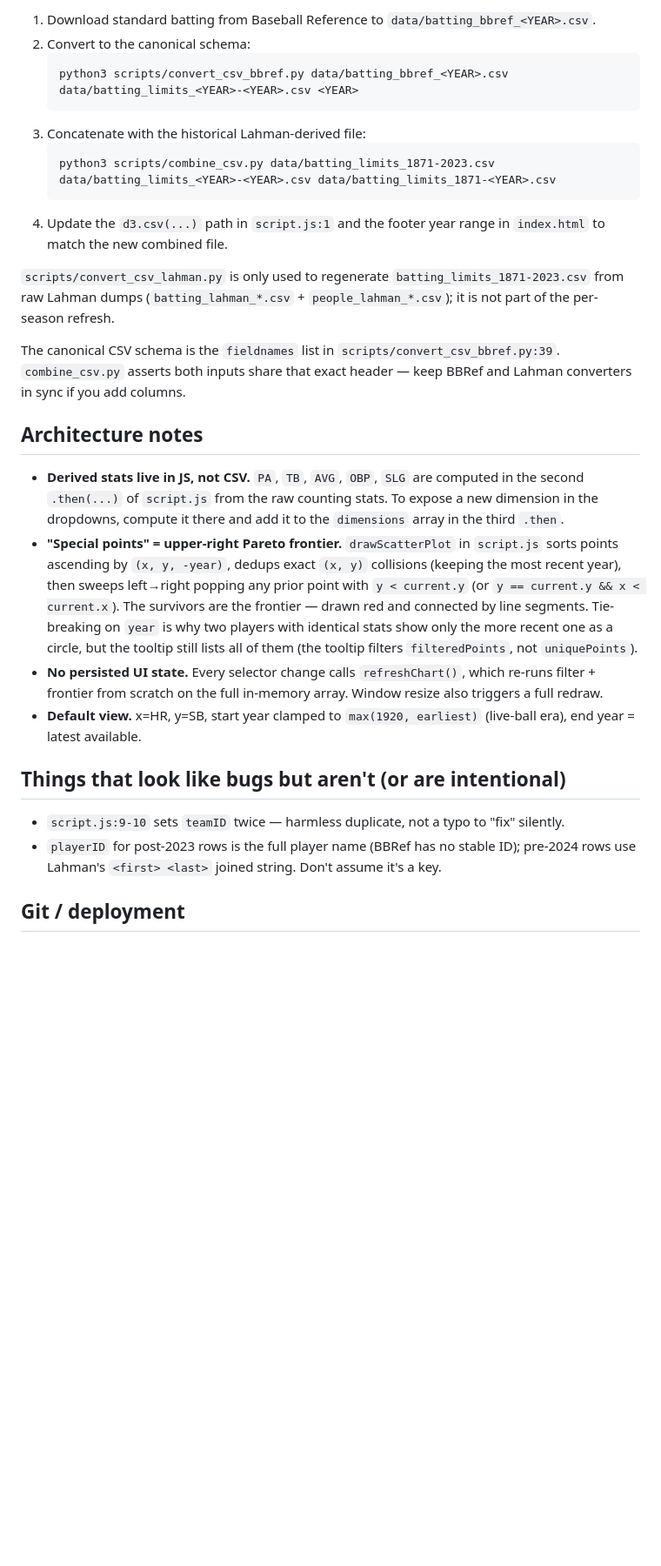
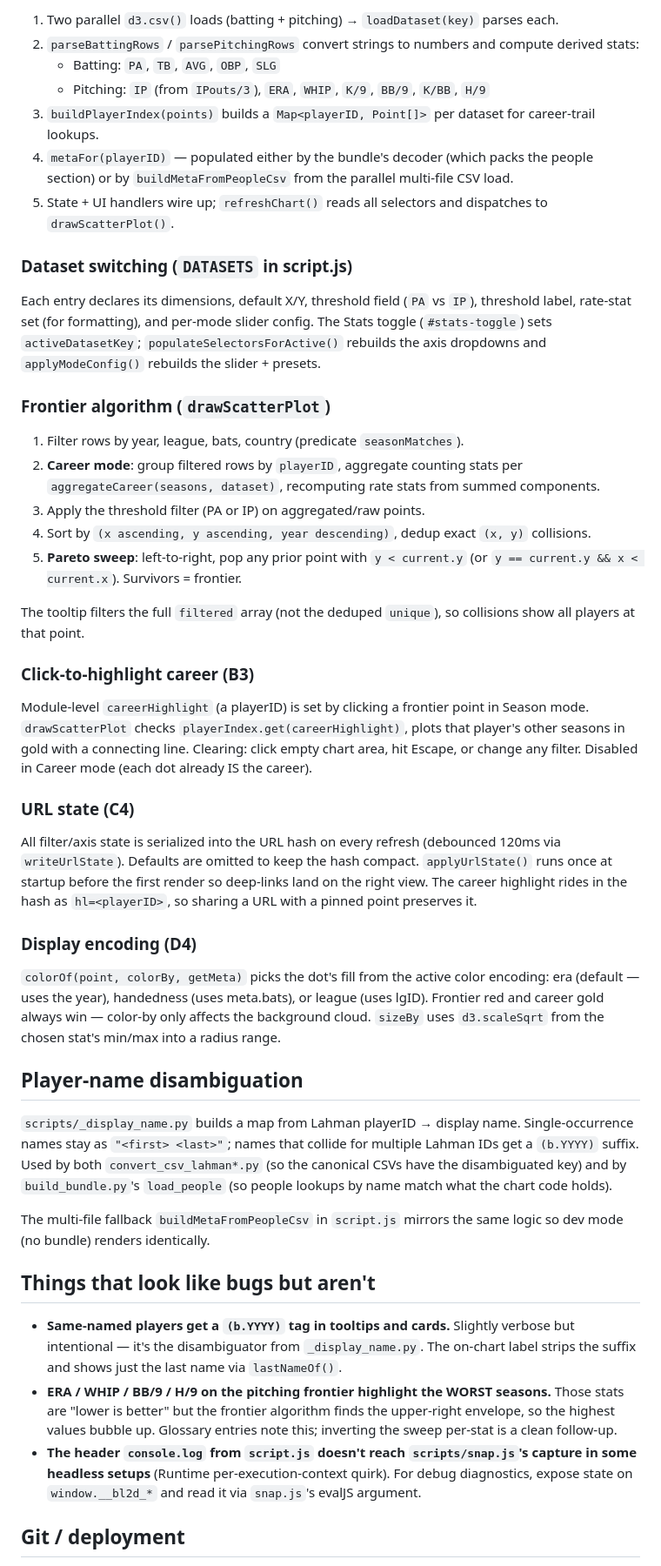
Before and after one commit to eliogovea/baseball-limits-2d, a Markdown page: CLAUDE.md, the part around one of its changes. Shown at 87% size. Drawn GitHub-style; blank space fills up the shorter version.

````diff
--- a/CLAUDE.md
+++ b/CLAUDE.md
@@ -65,30 +126,49 @@ The browser only ever reads `data/batting_limits_1871-2024.csv`. Everything else
 
-1. Download standard batting from Baseball Reference to `data/batting_bbref_<YEAR>.csv`.
-2. Convert to the canonical schema:
-   ```
-   python3 scripts/convert_csv_bbref.py data/batting_bbref_<YEAR>.csv data/batting_limits_<YEAR>-<YEAR>.csv <YEAR>
-   ```
-3. Concatenate with the historical Lahman-derived file:
-   ```
-   python3 scripts/combine_csv.py data/batting_limits_1871-2023.csv data/batting_limits_<YEAR>-<YEAR>.csv data/batting_limits_1871-<YEAR>.csv
-   ```
-4. Update the `d3.csv(...)` path in `script.js:1` and the footer year range in `index.html` to match the new combined file.
+1. Two parallel `d3.csv()` loads (batting + pitching) → `loadDataset(key)` parses each.
+2. `parseBattingRows` / `parsePitchingRows` convert strings to numbers and compute derived stats:
+   - Batting: `PA`, `TB`, `AVG`, `OBP`, `SLG`
+   - Pitching: `IP` (from `IPouts/3`), `ERA`, `WHIP`, `K/9`, `BB/9`, `K/BB`, `H/9`
+3. `buildPlayerIndex(points)` builds a `Map<playerID, Point[]>` per dataset for career-trail lookups.
+4. `metaFor(playerID)` — populated either by the bundle's decoder (which packs the people section) or by `buildMetaFromPeopleCsv` from the parallel multi-file CSV load.
+5. State + UI handlers wire up; `refreshChart()` reads all selectors and dispatches to `drawScatterPlot()`.
 
-`scripts/convert_csv_lahman.py` is only used to regenerate `batting_limits_1871-2023.csv` from raw Lahman dumps (`batting_lahman_*.csv` + `people_lahman_*.csv`); it is not part of the per-season refresh.
+### Dataset switching (`DATASETS` in script.js)
 
-The canonical CSV schema is the `fieldnames` list in `scripts/convert_csv_bbref.py:39`. `combine_csv.py` asserts both inputs share that exact header — keep BBRef and Lahman converters in sync if you add columns.
+Each entry declares its dimensions, default X/Y, threshold field (`PA` vs `IP`), threshold label, rate-stat set (for formatting), and per-mode slider config. The Stats toggle (`#stats-toggle`) sets `activeDatasetKey`; `populateSelectorsForActive()` rebuilds the axis dropdowns and `applyModeConfig()` rebuilds the slider + presets.
 
-## Architecture notes
+### Frontier algorithm (`drawScatterPlot`)
 
-- **Derived stats live in JS, not CSV.** `PA`, `TB`, `AVG`, `OBP`, `SLG` are computed in the second `.then(...)` of `script.js` from the raw counting stats. To expose a new dimension in the dropdowns, compute it there and add it to the `dimensions` array in the third `.then`.
-- **"Special points" = upper-right Pareto frontier.** `drawScatterPlot` in `script.js` sorts points ascending by `(x, y, -year)`, dedups exact `(x, y)` collisions (keeping the most recent year), then sweeps left→right popping any prior point with `y < current.y` (or `y == current.y && x < current.x`). The survivors are the frontier — drawn red and connected by line segments. Tie-breaking on `year` is why two players with identical stats show only the more recent one as a circle, but the tooltip still lists all of them (the tooltip filters `filteredPoints`, not `uniquePoints`).
-- **No persisted UI state.** Every selector change calls `refreshChart()`, which re-runs filter + frontier from scratch on the full in-memory array. Window resize also triggers a full redraw.
-- **Default view.** x=HR, y=SB, start year clamped to `max(1920, earliest)` (live-ball era), end year = latest available.
+1. Filter rows by year, league, bats, country (predicate `seasonMatches`).
+2. **Career mode**: group filtered rows by `playerID`, aggregate counting stats per `aggregateCareer(seasons, dataset)`, recomputing rate stats from summed components.
+3. Apply the threshold filter (PA or IP) on aggregated/raw points.
+4. Sort by `(x ascending, y ascending, year descending)`, dedup exact `(x, y)` collisions.
+5. **Pareto sweep**: left-to-right, pop any prior point with `y < current.y` (or `y == current.y && x < current.x`). Survivors = frontier.
 
-## Things that look like bugs but aren't (or are intentional)
+The tooltip filters the full `filtered` array (not the deduped `unique`), so collisions show all players at that point.
 
-- `script.js:9-10` sets `teamID` twice — harmless duplicate, not a typo to "fix" silently.
-- `playerID` for post-2023 rows is the full player name (BBRef has no stable ID); pre-2024 rows use Lahman's `<first> <last>` joined string. Don't assume it's a key.
+### Click-to-highlight career (B3)
+
+Module-level `careerHighlight` (a playerID) is set by clicking a frontier point in Season mode. `drawScatterPlot` checks `playerIndex.get(careerHighlight)`, plots that player's other seasons in gold with a connecting line. Clearing: click empty chart area, hit Escape, or change any filter. Disabled in Career mode (each dot already IS the career).
+
+### URL state (C4)
+
+All filter/axis state is serialized into the URL hash on every refresh (debounced 120ms via `writeUrlState`). Defaults are omitted to keep the hash compact. `applyUrlState()` runs once at startup before the first render so deep-links land on the right view. The career highlight rides in the hash as `hl=<playerID>`, so sharing a URL with a pinned point preserves it.
+
+### Display encoding (D4)
+
+`colorOf(point, colorBy, getMeta)` picks the dot's fill from the active color encoding: era (default — uses the year), handedness (uses meta.bats), or league (uses lgID). Frontier red and career gold always win — color-by only affects the background cloud. `sizeBy` uses `d3.scaleSqrt` from the chosen stat's min/max into a radius range.
+
+## Player-name disambiguation
+
+`scripts/_display_name.py` builds a map from Lahman playerID → display name. Single-occurrence names stay as `"<first> <last>"`; names that collide for multiple Lahman IDs get a `(b.YYYY)` suffix. Used by both `convert_csv_lahman*.py` (so the canonical CSVs have the disambiguated key) and by `build_bundle.py`'s `load_people` (so people lookups by name match what the chart code holds).
+
+The multi-file fallback `buildMetaFromPeopleCsv` in `script.js` mirrors the same logic so dev mode (no bundle) renders identically.
+
+## Things that look like bugs but aren't
+
+- **Same-named players get a `(b.YYYY)` tag in tooltips and cards.** Slightly verbose but intentional — it's the disambiguator from `_display_name.py`. The on-chart label strips the suffix and shows just the last name via `lastNameOf()`.
+- **ERA / WHIP / BB/9 / H/9 on the pitching frontier highlight the WORST seasons.** Those stats are "lower is better" but the frontier algorithm finds the upper-right envelope, so the highest values bubble up. Glossary entries note this; inverting the sweep per-stat is a clean follow-up.
+- **The header `console.log` from `script.js` doesn't reach `scripts/snap.js`'s capture in some headless setups** (Runtime per-execution-context quirk). For debug diagnostics, expose state on `window.__bl2d_*` and read it via `snap.js`'s evalJS argument.
 
 ## Git / deployment
 
````
Also changed, not shown: other parts of CLAUDE.md (+91 -28 lines).
